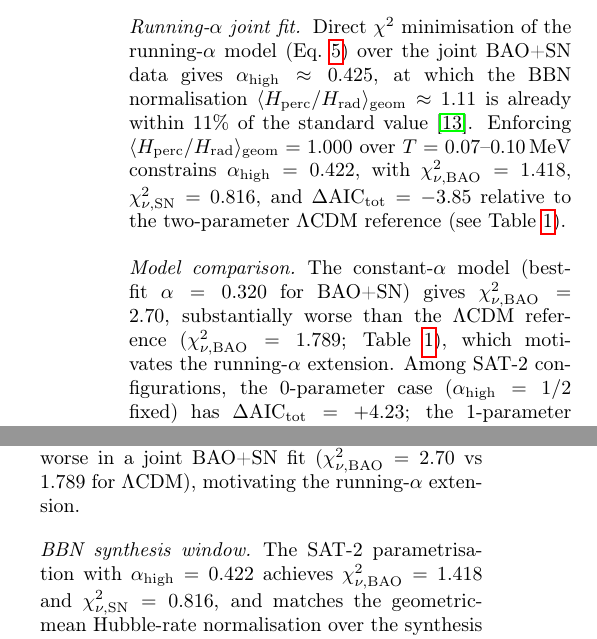
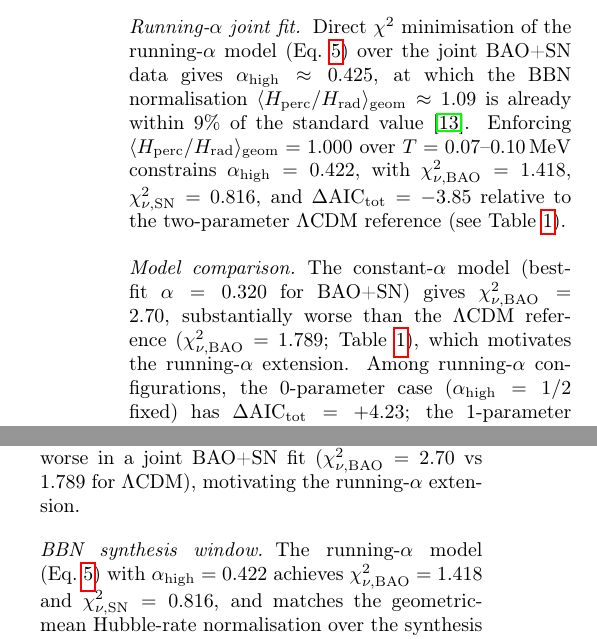
Before and after one commit to robertmonjo/bao_sn_bbn, a LaTeX paper (main.tex): two parts of the columns of page 3 of 6, joined at a grey line, cut so that both start at the same text. Compiled offline with pdfLaTeX.

Commit message:
Replace SAT-2 label and fix all approximate H_norm values
SAT-2 is an internal working name. Replace with 'running-alpha model
(Eq.running_sqrt)' in Discussion and 'running-alpha configurations'
in Results.

H_norm: replace all {approx} entries with computed values:
- const-alpha: 0.026 (was approx 0)
- alpha-run n=0 (ah=1/2): 16.7 (was approx 17)
- alpha-run n=1 (ah=0.425): 1.09 (was approx 1.11)
- 2-par (al=0.255, ah=0.4364): 1.65 (was approx 1.02 -- incorrect)
Text: update 1.11->1.09 and '11%'->'9%' to match.

Co-Authored-By: Claude Sonnet 4.6 <noreply@anthropic.com>

```diff
--- a/main.tex
+++ b/main.tex
@@ -115,9 +115,9 @@ Statistical analyses keep $\alpha$ as the single geometric parameter. The fit qu
 \label{fig:bao_fit}
 \end{figure*}
 
-\paragraph{Running-$\alpha$ joint fit} Direct $\chi^2$ minimisation of the running-$\alpha$ model (Eq.~\ref{eq:running_sqrt}) over the joint BAO+SN data gives $\alpha_{\rm high}\approx0.425$, at which the BBN normalisation $\langle H_{\rm perc}/H_{\rm rad}\rangle_{\rm geom}\approx1.11$ is already within 11\% of the standard value \cite{schoneberg2024bbn}. Enforcing $\langle H_{\rm perc}/H_{\rm rad}\rangle_{\rm geom}=1.000$ over $T=0.07$--$0.10\,\mathrm{MeV}$ constrains $\alpha_{\rm high}=0.422$, with $\chi^2_{\nu,\rm BAO}=1.418$, $\chi^2_{\nu,\rm SN}=0.816$, and $\Delta\mathrm{AIC}_{\rm tot}=-3.85$ relative to the two-parameter $\Lambda$CDM reference (see Table~\ref{tab:joint}).
+\paragraph{Running-$\alpha$ joint fit} Direct $\chi^2$ minimisation of the running-$\alpha$ model (Eq.~\ref{eq:running_sqrt}) over the joint BAO+SN data gives $\alpha_{\rm high}\approx0.425$, at which the BBN normalisation $\langle H_{\rm perc}/H_{\rm rad}\rangle_{\rm geom}\approx1.09$ is already within 9\% of the standard value \cite{schoneberg2024bbn}. Enforcing $\langle H_{\rm perc}/H_{\rm rad}\rangle_{\rm geom}=1.000$ over $T=0.07$--$0.10\,\mathrm{MeV}$ constrains $\alpha_{\rm high}=0.422$, with $\chi^2_{\nu,\rm BAO}=1.418$, $\chi^2_{\nu,\rm SN}=0.816$, and $\Delta\mathrm{AIC}_{\rm tot}=-3.85$ relative to the two-parameter $\Lambda$CDM reference (see Table~\ref{tab:joint}).
 
-\paragraph{Model comparison} The constant-$\alpha$ model (best-fit $\alpha=0.320$ for BAO+SN) gives $\chi^2_{\nu,\rm BAO}=2.70$, substantially worse than the $\Lambda$CDM reference ($\chi^2_{\nu,\rm BAO}=1.789$; Table~\ref{tab:joint}), which motivates the running-$\alpha$ extension. Among SAT-2 configurations, the 0-parameter case ($\alpha_{\rm high}=1/2$ fixed) has $\Delta\mathrm{AIC}_{\rm tot}=+4.23$; the 1-parameter optimisation over BAO+SN gives $\alpha_{\rm high}=0.425$ and $\Delta\mathrm{AIC}_{\rm tot}=-1.86$; and the BBN-constrained case ($\langle H_{\rm perc}/H_{\rm rad}\rangle_{\rm geom}=1.000$ over $T=0.07$--$0.10\,\mathrm{MeV}$, $\sigma_H=4\%$ from $Y_p$ \cite{Aver2021,fields2020bbn}) gives $\alpha_{\rm high}=0.422$ and $\Delta\mathrm{AIC}_{\rm tot}=-3.85$ against the 2-par $\Lambda$CDM reference. A simplified freeze-out calculation \cite{kolbturner1990} yields $Y_p\approx0.16$ for the model, indicating that the geometric-mean normalisation constraint captures the rate of the late synthesis window but does not reproduce helium-4 production without an additional mechanism to regulate the neutron freeze-out at $T\sim0.8\,\mathrm{MeV}$.
+\paragraph{Model comparison} The constant-$\alpha$ model (best-fit $\alpha=0.320$ for BAO+SN) gives $\chi^2_{\nu,\rm BAO}=2.70$, substantially worse than the $\Lambda$CDM reference ($\chi^2_{\nu,\rm BAO}=1.789$; Table~\ref{tab:joint}), which motivates the running-$\alpha$ extension. Among running-$\alpha$ configurations, the 0-parameter case ($\alpha_{\rm high}=1/2$ fixed) has $\Delta\mathrm{AIC}_{\rm tot}=+4.23$; the 1-parameter optimisation over BAO+SN gives $\alpha_{\rm high}=0.425$ and $\Delta\mathrm{AIC}_{\rm tot}=-1.86$; and the BBN-constrained case ($\langle H_{\rm perc}/H_{\rm rad}\rangle_{\rm geom}=1.000$ over $T=0.07$--$0.10\,\mathrm{MeV}$, $\sigma_H=4\%$ from $Y_p$ \cite{Aver2021,fields2020bbn}) gives $\alpha_{\rm high}=0.422$ and $\Delta\mathrm{AIC}_{\rm tot}=-3.85$ against the 2-par $\Lambda$CDM reference. A simplified freeze-out calculation \cite{kolbturner1990} yields $Y_p\approx0.16$ for the model, indicating that the geometric-mean normalisation constraint captures the rate of the late synthesis window but does not reproduce helium-4 production without an additional mechanism to regulate the neutron freeze-out at $T\sim0.8\,\mathrm{MeV}$.
 
 \paragraph{Two-parameter extension} A two-parameter extension that frees $\alpha_{\rm low}$ in addition to $\alpha_{\rm high}$ (see Table~\ref{tab:joint}, last row of the BAO+SN+BBN block) resolves this: a profile-likelihood scan over $\alpha_{\rm low}$ at fixed $\alpha_{\rm high}=0.4364$ (set by $Y_p=0.2453$) yields $\alpha_{\rm low}=0.255^{+0.017}_{-0.015}$ (1$\sigma$, $\Delta\chi^2_{\rm BAO+SN}=1$) and $\alpha_{\rm high}=0.4364\pm0.0005$ (1$\sigma$, propagated from $\sigma_{Y_p}=0.0034$), giving $Y_p=0.2452$ ($-0.02\sigma$) and $\Delta\mathrm{AIC}_{\rm tot}=-2.53$ against the 2-par $\Lambda$CDM reference ($n=3$ against $n=2$, i.e.\ one extra BBN parameter compared to $\Lambda$CDM's single $\eta$). Fitting the primordial deuterium abundance \cite{schoneberg2024bbn} requires $\eta=(7.61\pm0.08)\times10^{-10}$, roughly $25\%$ above the CMB-derived $\eta_{\rm CMB}=6.11\times10^{-10}$; the consistency of this $\eta$ within the hyperconical framework remains a subject for future work.
 
@@ -156,7 +156,7 @@ Statistical analyses keep $\alpha$ as the single geometric parameter. The fit qu
 
 \paragraph{Geometric projection and BAO data} The projected hyperconical model provides a geometrically motivated framework for coasting cosmologies, with a single free parameter $\alpha_{\rm high}$ governing the running projection index $\alpha(z)$ across the late-time BAO and primordial nucleosynthesis epochs. Within this class, a constant-$\alpha$ fit to the DESI DR1 BAO data gives $\alpha_{\mathrm{BAO}}=0.375$ ($\Delta\mathrm{AIC}=0.68$ vs flat $\Lambda$CDM), but the constant-$\alpha$ model performs substantially worse in a joint BAO+SN fit ($\chi^2_{\nu,\rm BAO}=2.70$ vs 1.789 for $\Lambda$CDM), motivating the running-$\alpha$ extension.
 
-\paragraph{BBN synthesis window} The SAT-2 parametrisation with $\alpha_{\rm high}=0.422$ achieves $\chi^2_{\nu,\rm BAO}=1.418$ and $\chi^2_{\nu,\rm SN}=0.816$, and matches the geometric-mean Hubble-rate normalisation over the synthesis window $T=0.07$--$0.10\,\mathrm{MeV}$ ($\langle H_{\rm perc}/H_{\rm rad}\rangle_{\rm geom}=1.000$, $\sigma_H=4\%$ \cite{Aver2021}), giving $\Delta\mathrm{AIC}_{\rm tot}=-3.85$ against the 2-par $\Lambda$CDM reference. However, the model's expansion rate at $T\sim0.8\,\mathrm{MeV}$---the neutron freeze-out epoch---is $H/H_{\rm std}\approx0.41$--$0.47$, significantly below the standard value. A Kolb--Turner freeze-out estimate \cite{kolbturner1990} gives $Y_p\approx0.16$, far below the observed $0.247\pm0.004$ \cite{Aver2021}; the geometric-mean proxy captures only the late synthesis window and does not constrain n/p freeze-out.
+\paragraph{BBN synthesis window} The running-$\alpha$ model (Eq.~\ref{eq:running_sqrt}) with $\alpha_{\rm high}=0.422$ achieves $\chi^2_{\nu,\rm BAO}=1.418$ and $\chi^2_{\nu,\rm SN}=0.816$, and matches the geometric-mean Hubble-rate normalisation over the synthesis window $T=0.07$--$0.10\,\mathrm{MeV}$ ($\langle H_{\rm perc}/H_{\rm rad}\rangle_{\rm geom}=1.000$, $\sigma_H=4\%$ \cite{Aver2021}), giving $\Delta\mathrm{AIC}_{\rm tot}=-3.85$ against the 2-par $\Lambda$CDM reference. However, the model's expansion rate at $T\sim0.8\,\mathrm{MeV}$---the neutron freeze-out epoch---is $H/H_{\rm std}\approx0.41$--$0.47$, significantly below the standard value. A Kolb--Turner freeze-out estimate \cite{kolbturner1990} gives $Y_p\approx0.16$, far below the observed $0.247\pm0.004$ \cite{Aver2021}; the geometric-mean proxy captures only the late synthesis window and does not constrain n/p freeze-out.
 
 \paragraph{Two-parameter resolution} Freeing $\alpha_{\rm low}$ resolves this: the two-parameter extension gives $\alpha_{\rm low}=0.255^{+0.017}_{-0.015}$ and $\alpha_{\rm high}=0.4364\pm0.0005$ (1$\sigma$), with $Y_p=0.2452$ ($-0.02\sigma$) and $\Delta\mathrm{AIC}_{\rm tot}=-2.53$ vs the 2-par $\Lambda$CDM reference.
 
```
Also changed, not shown: main.tex (8 more changed lines).
